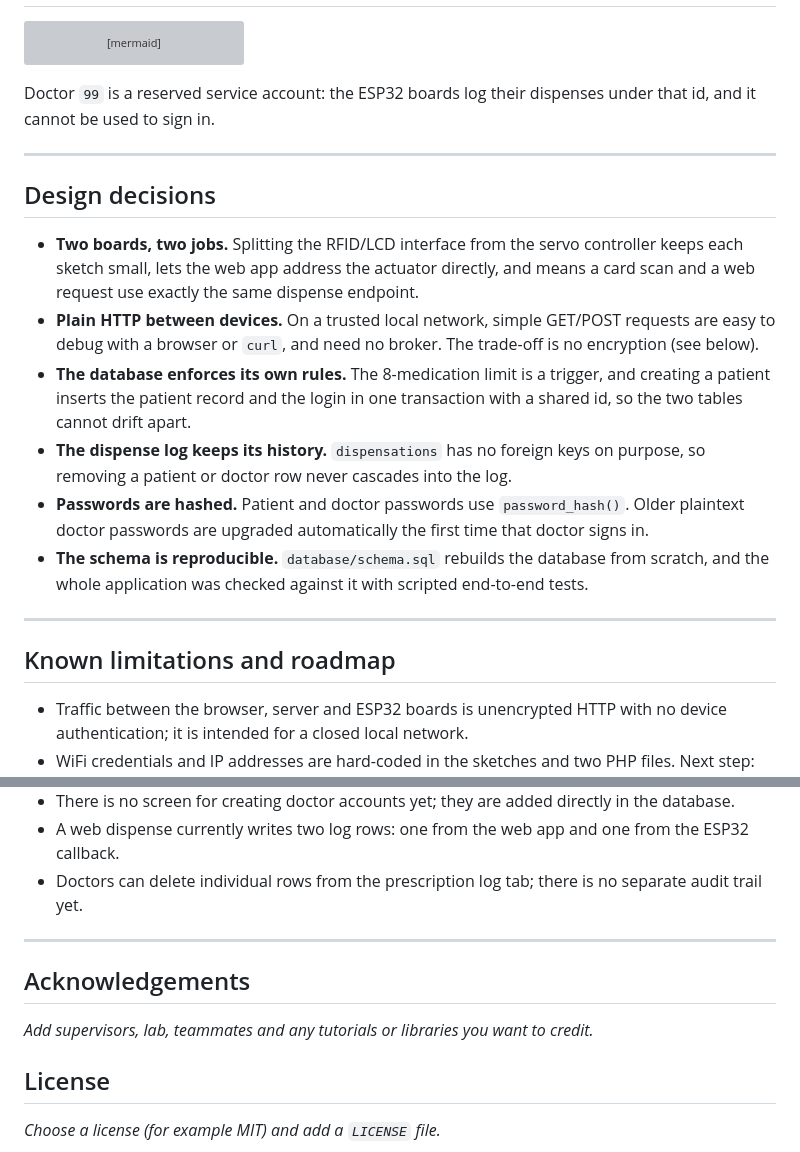
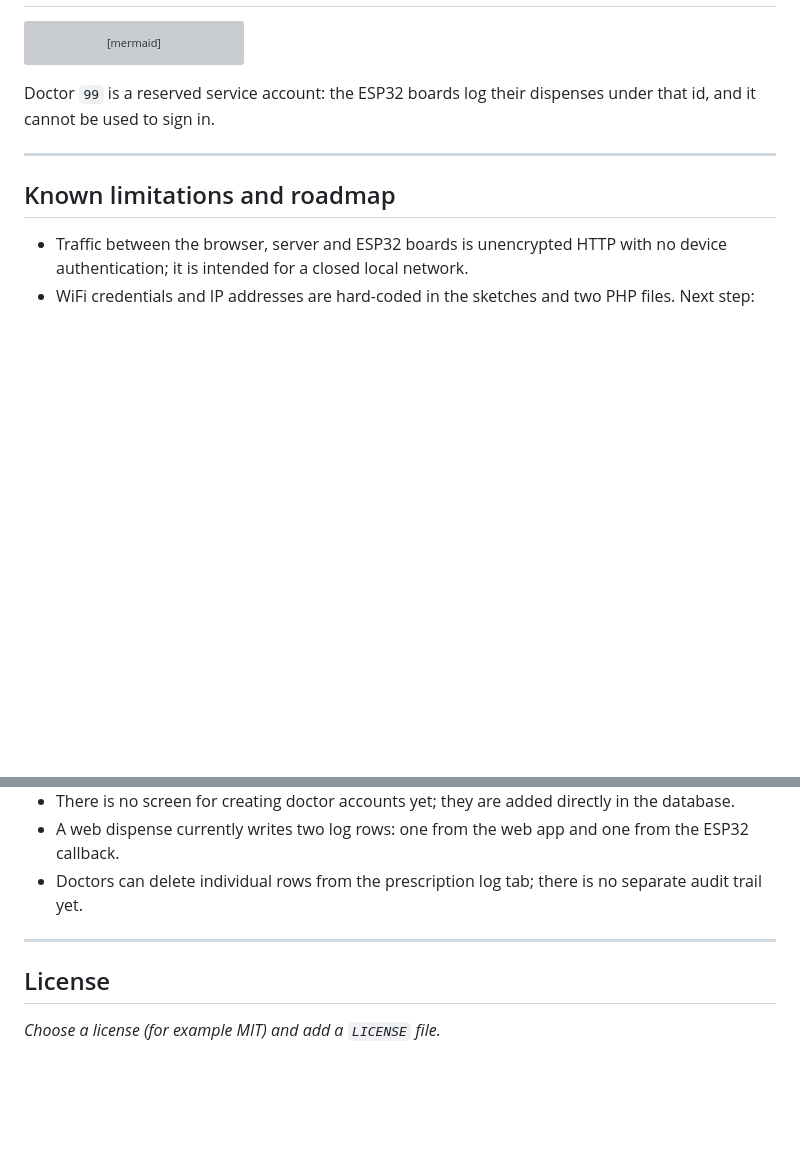
Before and after one commit to Encourey/med-dispensing, a Markdown page: README.md, 2 parts joined by grey strips. GitHub-like rendering; blank space fills up the shorter version; grey boxes are pictures that could not be loaded.

```diff
--- a/README.md
+++ b/README.md
@@ -287,17 +315,6 @@ Doctor `99` is a reserved service account: the ESP32 boards log their dispenses
 
 ---
 
-## Design decisions
-
-- **Two boards, two jobs.** Splitting the RFID/LCD interface from the servo controller keeps each sketch small, lets the web app address the actuator directly, and means a card scan and a web request use exactly the same dispense endpoint.
-- **Plain HTTP between devices.** On a trusted local network, simple GET/POST requests are easy to debug with a browser or `curl`, and need no broker. The trade-off is no encryption (see below).
-- **The database enforces its own rules.** The 8-medication limit is a trigger, and creating a patient inserts the patient record and the login in one transaction with a shared id, so the two tables cannot drift apart.
-- **The dispense log keeps its history.** `dispensations` has no foreign keys on purpose, so removing a patient or doctor row never cascades into the log.
-- **Passwords are hashed.** Patient and doctor passwords use `password_hash()`. Older plaintext doctor passwords are upgraded automatically the first time that doctor signs in.
-- **The schema is reproducible.** `database/schema.sql` rebuilds the database from scratch, and the whole application was checked against it with scripted end-to-end tests.
-
----
-
 ## Known limitations and roadmap
 
 - Traffic between the browser, server and ESP32 boards is unencrypted HTTP with no device authentication; it is intended for a closed local network.
@@ -310,10 +327,6 @@ Doctor `99` is a reserved service account: the ESP32 boards log their dispenses
 
 ---
 
-## Acknowledgements
-
-_Add supervisors, lab, teammates and any tutorials or libraries you want to credit._
-
 ## License
 
 _Choose a license (for example MIT) and add a `LICENSE` file._
```
Also changed, not shown: other parts of README.md (+28 -0 lines), LICENSE.md (added).
